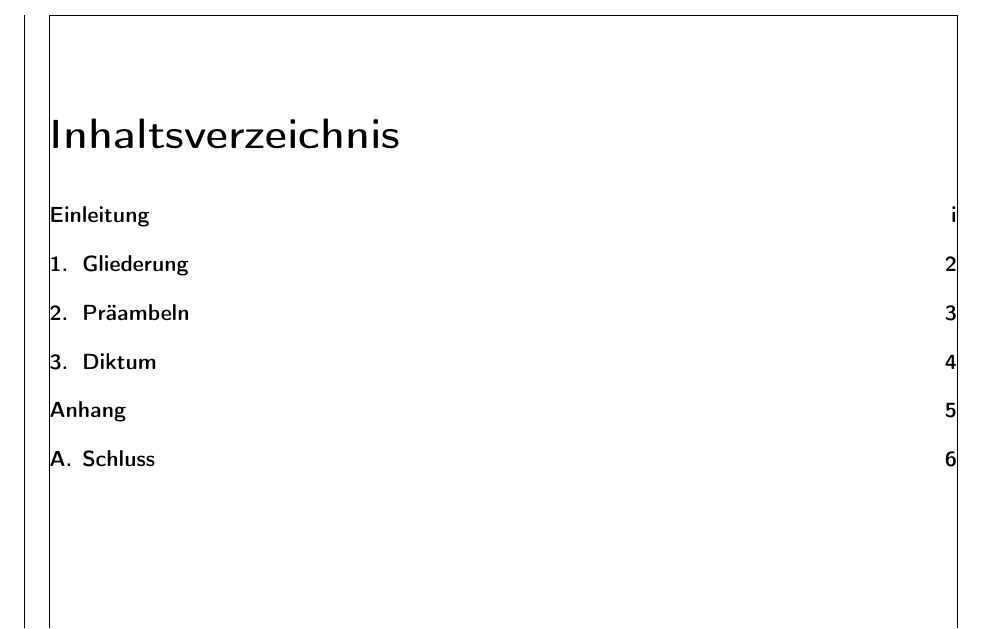
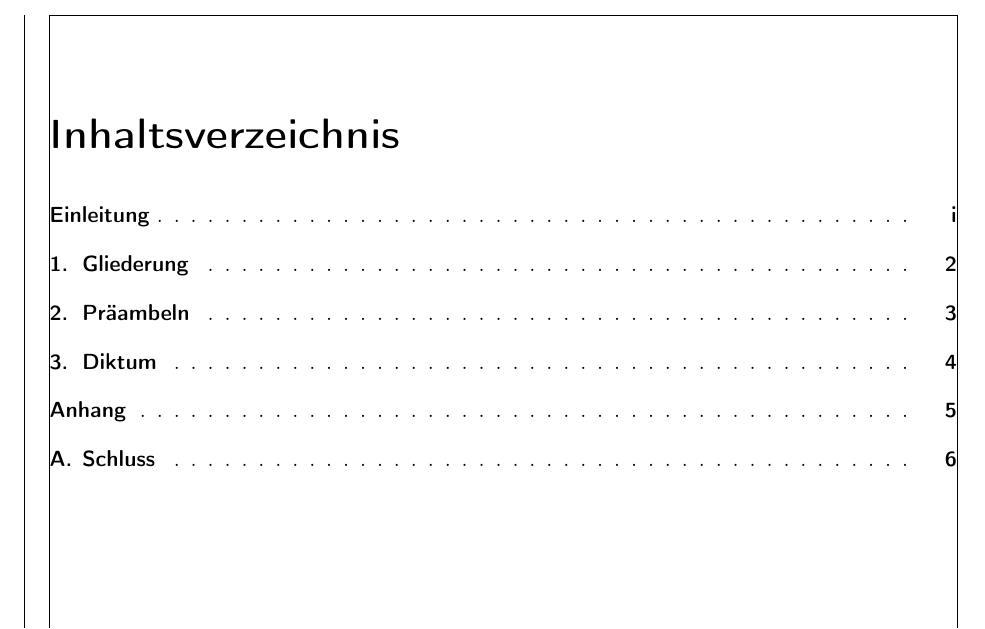
Before and after one commit to DoganA/LaTex-Template, a LaTeX book (LaTex-Template.tex): part of page 2 of 10, cut so that both start at the same text. Compiled offline with pdfLaTeX.

Commit message:
Kapitelüberschriften sind im Inhaltsverzeichnis bis zur Seitenzahl gepunktet

```diff
--- a/LaTex-Template.tex
+++ b/LaTex-Template.tex
@@ -30,6 +30,7 @@ openany,							% Kapitel können auch auf linken Seiten beginnen
 %leqno,								% Nummerierung von Gleichungen links
 %fleqn,								% Ausgabe von Gleichungen linksbündig
 %draft								% überlangen Zeilen in Ausgabe gekennzeichnet
+toc=chapterentrywithdots
 ]
 {scrbook}
 
```
Also changed, not shown: LaTex-Template.pdf.
